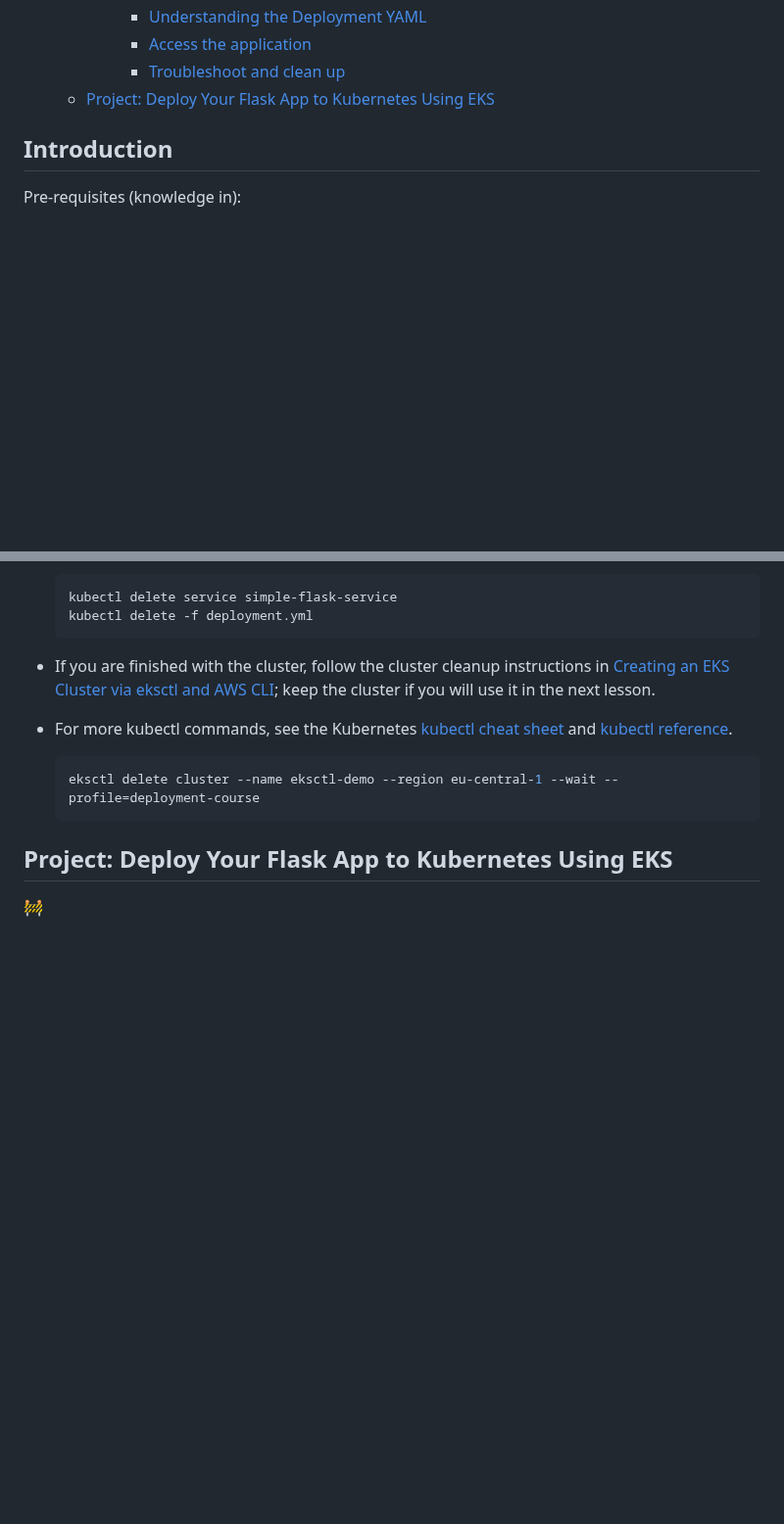
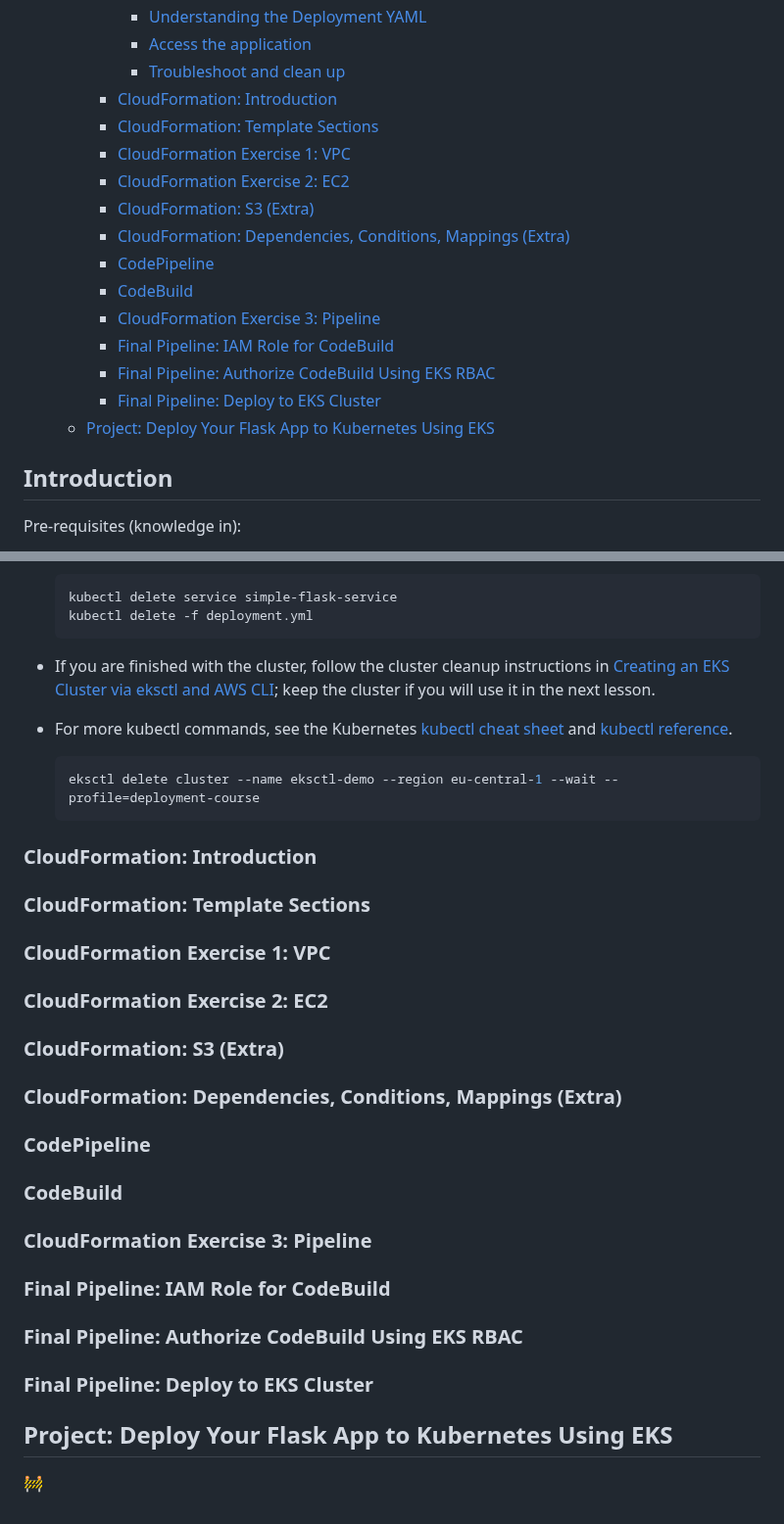
Before and after one commit to mxagar/webapp_deployment_guide, a Markdown page: 01_ServerDeployment/README.md, 2 parts joined by grey strips. Shown at 98% size. Drawn GitHub-style; blank space fills up the shorter version.

Commit message:
docs: update README with new CloudFormation sections and related exercises

````diff
--- a/01_ServerDeployment/README.md
+++ b/01_ServerDeployment/README.md
@@ -86,6 +86,18 @@ Table of Contents:
       - [Understanding the Deployment YAML](#understanding-the-deployment-yaml)
       - [Access the application](#access-the-application)
       - [Troubleshoot and clean up](#troubleshoot-and-clean-up)
+    - [CloudFormation: Introduction](#cloudformation-introduction)
+    - [CloudFormation: Template Sections](#cloudformation-template-sections)
+    - [CloudFormation Exercise 1: VPC](#cloudformation-exercise-1-vpc)
+    - [CloudFormation Exercise 2: EC2](#cloudformation-exercise-2-ec2)
+    - [CloudFormation: S3 (Extra)](#cloudformation-s3-extra)
+    - [CloudFormation: Dependencies, Conditions, Mappings (Extra)](#cloudformation-dependencies-conditions-mappings-extra)
+    - [CodePipeline](#codepipeline)
+    - [CodeBuild](#codebuild)
+    - [CloudFormation Exercise 3: Pipeline](#cloudformation-exercise-3-pipeline)
+    - [Final Pipeline: IAM Role for CodeBuild](#final-pipeline-iam-role-for-codebuild)
+    - [Final Pipeline: Authorize CodeBuild Using EKS RBAC](#final-pipeline-authorize-codebuild-using-eks-rbac)
+    - [Final Pipeline: Deploy to EKS Cluster](#final-pipeline-deploy-to-eks-cluster)
   - [Project: Deploy Your Flask App to Kubernetes Using EKS](#project-deploy-your-flask-app-to-kubernetes-using-eks)
 
 ## Introduction
@@ -2130,6 +2142,29 @@ For the authoritative field definitions, see the Kubernetes documentation for [D
   eksctl delete cluster --name eksctl-demo --region eu-central-1 --wait --profile=deployment-course
   ```
 
+### CloudFormation: Introduction
+
+### CloudFormation: Template Sections
+
+### CloudFormation Exercise 1: VPC
+
+### CloudFormation Exercise 2: EC2
+
+### CloudFormation: S3 (Extra)
+
+### CloudFormation: Dependencies, Conditions, Mappings (Extra)
+
+### CodePipeline
+
+### CodeBuild
+
+### CloudFormation Exercise 3: Pipeline
+
+### Final Pipeline: IAM Role for CodeBuild
+
+### Final Pipeline: Authorize CodeBuild Using EKS RBAC
+
+### Final Pipeline: Deploy to EKS Cluster
 
 ## Project: Deploy Your Flask App to Kubernetes Using EKS
 
````
Also changed, not shown: 01_ServerDeployment/assets/hello_world_browser.png.
